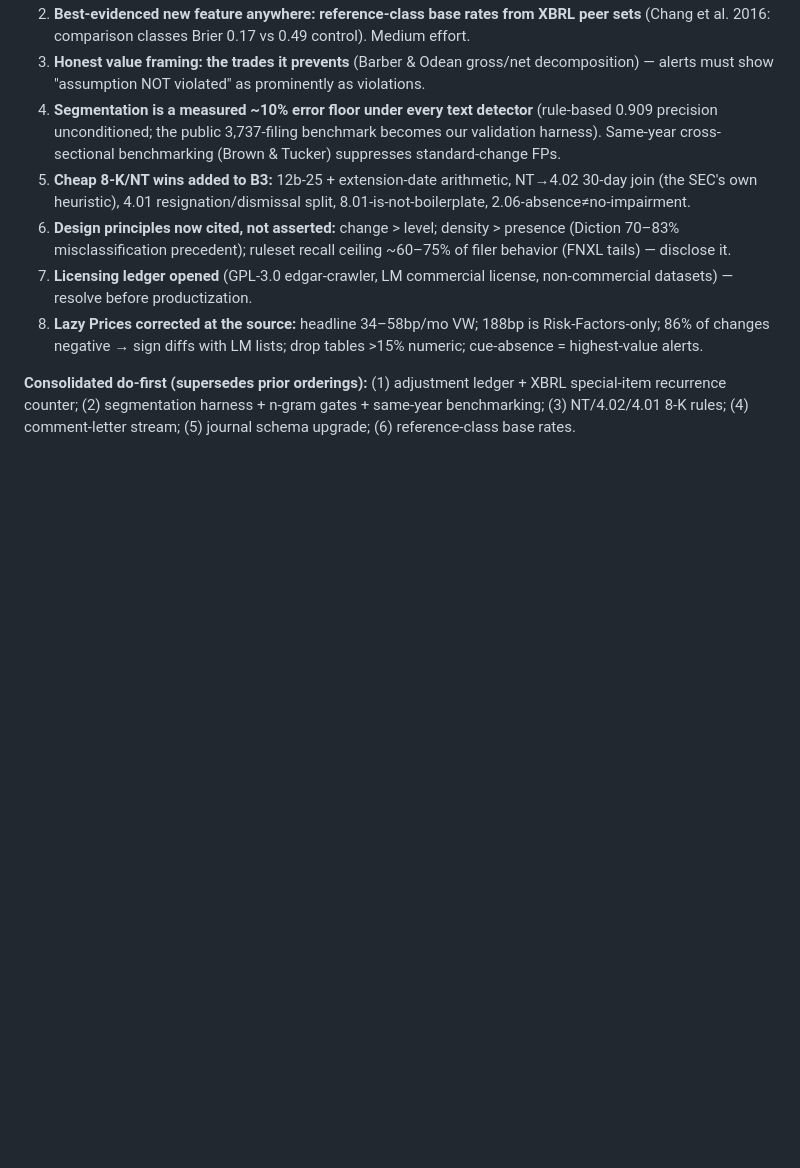
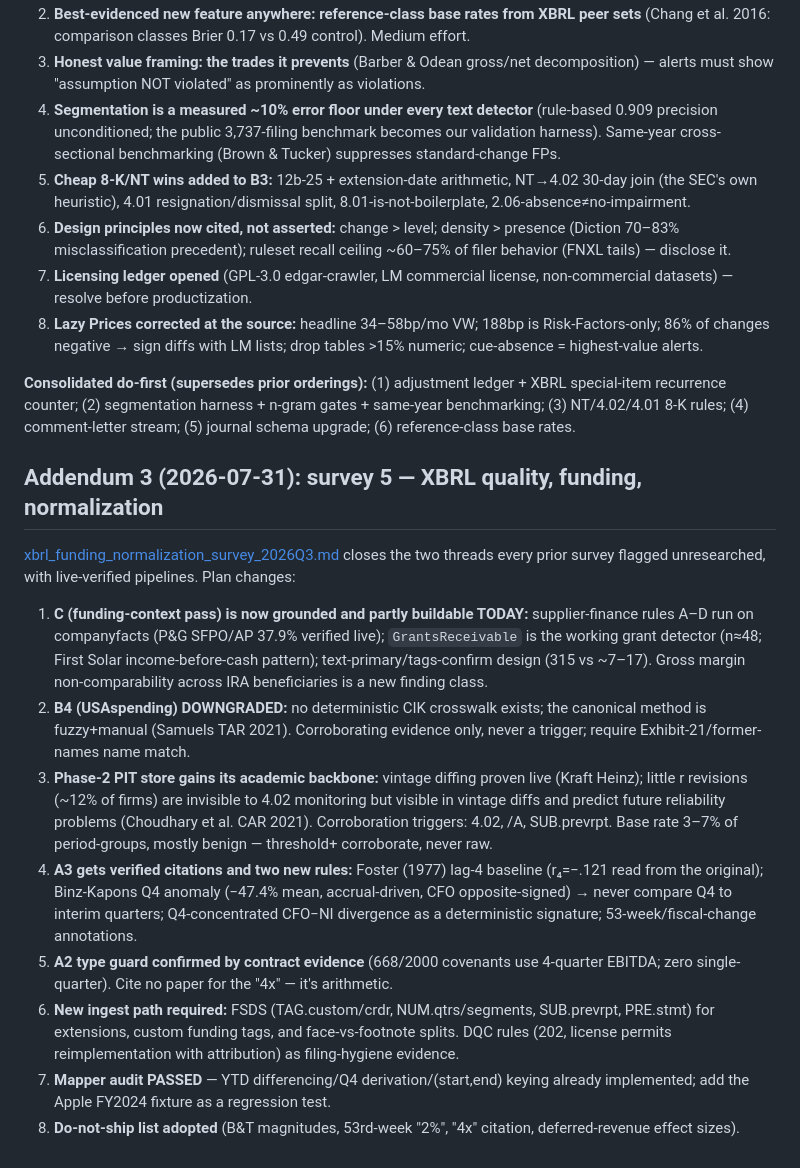
Before and after one commit to sykurtyppi/financial-quality-engine, a Markdown page: docs/accuracy_improvement_plan.md, the part around the change. GitHub-like rendering; blank space fills up the shorter version.

```diff
--- a/docs/accuracy_improvement_plan.md
+++ b/docs/accuracy_improvement_plan.md
@@ -191,3 +191,40 @@ What they change:
 (2) segmentation harness + n-gram gates + same-year benchmarking;
 (3) NT/4.02/4.01 8-K rules; (4) comment-letter stream;
 (5) journal schema upgrade; (6) reference-class base rates.
+
+## Addendum 3 (2026-07-31): survey 5 — XBRL quality, funding, normalization
+
+[xbrl_funding_normalization_survey_2026Q3.md](xbrl_funding_normalization_survey_2026Q3.md)
+closes the two threads every prior survey flagged unresearched, with live-verified
+pipelines. Plan changes:
+
+1. **C (funding-context pass) is now grounded and partly buildable TODAY:**
+   supplier-finance rules A–D run on companyfacts (P&G SFPO/AP 37.9% verified
+   live); `GrantsReceivable` is the working grant detector (n≈48; First Solar
+   income-before-cash pattern); text-primary/tags-confirm design (315 vs ~7–17).
+   Gross margin non-comparability across IRA beneficiaries is a new finding class.
+2. **B4 (USAspending) DOWNGRADED:** no deterministic CIK crosswalk exists; the
+   canonical method is fuzzy+manual (Samuels TAR 2021). Corroborating evidence
+   only, never a trigger; require Exhibit-21/former-names name match.
+3. **Phase-2 PIT store gains its academic backbone:** vintage diffing proven
+   live (Kraft Heinz); little r revisions (~12% of firms) are invisible to 4.02
+   monitoring but visible in vintage diffs and predict future reliability
+   problems (Choudhary et al. CAR 2021). Corroboration triggers: 4.02, /A,
+   SUB.prevrpt. Base rate 3–7% of period-groups, mostly benign — threshold+
+   corroborate, never raw.
+4. **A3 gets verified citations and two new rules:** Foster (1977) lag-4
+   baseline (r₄=−.121 read from the original); Binz-Kapons Q4 anomaly (−47.4%
+   mean, accrual-driven, CFO opposite-signed) → never compare Q4 to interim
+   quarters; Q4-concentrated CFO−NI divergence as a deterministic signature;
+   53-week/fiscal-change annotations.
+5. **A2 type guard confirmed by contract evidence** (668/2000 covenants use
+   4-quarter EBITDA; zero single-quarter). Cite no paper for the "4x" — it's
+   arithmetic.
+6. **New ingest path required:** FSDS (TAG.custom/crdr, NUM.qtrs/segments,
+   SUB.prevrpt, PRE.stmt) for extensions, custom funding tags, and
+   face-vs-footnote splits. DQC rules (202, license permits reimplementation
+   with attribution) as filing-hygiene evidence.
+7. **Mapper audit PASSED** — YTD differencing/Q4 derivation/(start,end) keying
+   already implemented; add the Apple FY2024 fixture as a regression test.
+8. **Do-not-ship list adopted** (B&T magnitudes, 53rd-week "2%", "4x" citation,
+   deferred-revenue effect sizes).
```
Also changed, not shown: docs/xbrl_funding_normalization_survey_2026Q3.md (added, +122 -0 lines).
